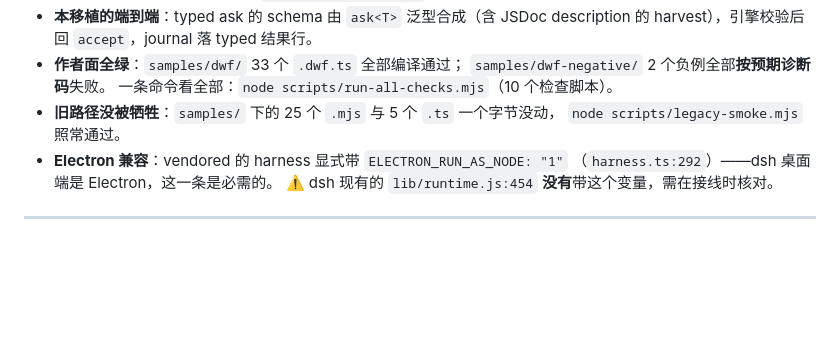
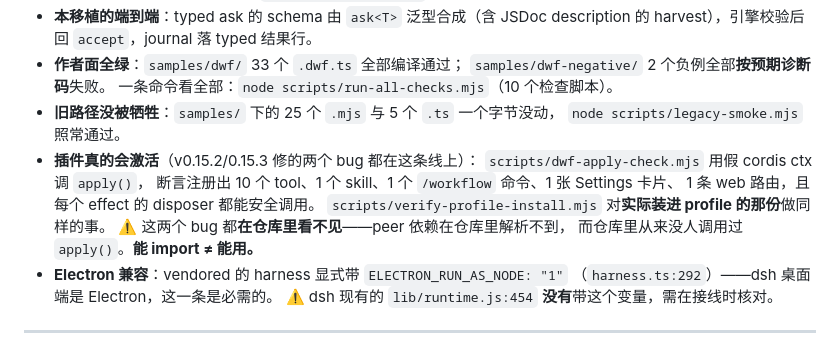
Before and after one commit to gamelongtim-ux/dsh-workflow-runner, a Markdown page: docs/dynamic-workflow-port.md, the part around the change. GitHub-like rendering; blank space fills up the shorter version.

Commit message:
docs: record that the plugin activates, and how that is checked
The two bugs in 0.15.2 and 0.15.3 were both invisible from the repository:
the peer dependency does not resolve there, and nothing in the repo ever
called apply(). A plugin can import perfectly and still be entirely inert.

The design record should say so where the progress table lives, next to the
other hard facts.

```diff
--- a/docs/dynamic-workflow-port.md
+++ b/docs/dynamic-workflow-port.md
@@ -54,6 +54,13 @@
   一条命令看全部：`node scripts/run-all-checks.mjs`（10 个检查脚本）。
 - **旧路径没被牺牲**：`samples/` 下的 25 个 `.mjs` 与 5 个 `.ts` 一个字节没动，
   `node scripts/legacy-smoke.mjs` 照常通过。
+- **插件真的会激活**（v0.15.2/0.15.3 修的两个 bug 都在这条线上）：
+  `scripts/dwf-apply-check.mjs` 用假 cordis ctx 调 `apply()`，
+  断言注册出 10 个 tool、1 个 skill、1 个 `/workflow` 命令、1 张 Settings 卡片、
+  1 条 web 路由，且每个 effect 的 disposer 都能安全调用。
+  `scripts/verify-profile-install.mjs` 对**实际装进 profile 的那份**做同样的事。
+  ⚠️ 这两个 bug 都**在仓库里看不见**——peer 依赖在仓库里解析不到，
+  而仓库里从来没人调用过 `apply()`。**能 import ≠ 能用。**
 - **Electron 兼容**：vendored 的 harness 显式带 `ELECTRON_RUN_AS_NODE: "1"`
   （`harness.ts:292`）——dsh 桌面端是 Electron，这一条是必需的。
   ⚠️ dsh 现有的 `lib/runtime.js:454` **没有**带这个变量，需在接线时核对。
```
